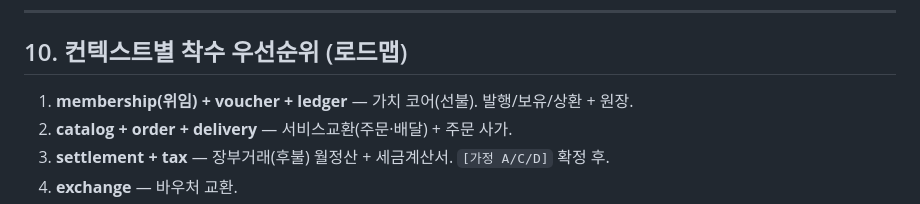
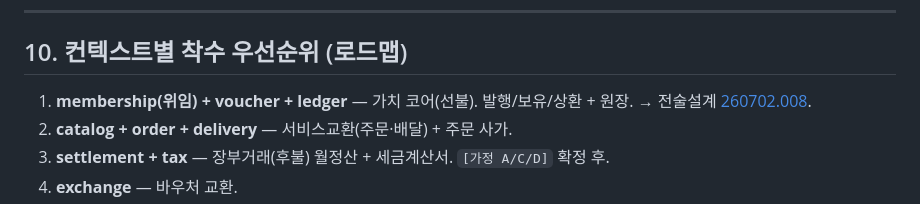
Before and after one commit to localwave-mutuus/base-common, a Markdown page: docs/260702.007.PLATFORM_DDD_STRATEGY.md, the part around the change. Rendered like a GitHub page.

```diff
--- a/docs/260702.007.PLATFORM_DDD_STRATEGY.md
+++ b/docs/260702.007.PLATFORM_DDD_STRATEGY.md
@@ -256,7 +256,7 @@ order.PlaceOrder
 ---
 
 ## 10. 컨텍스트별 착수 우선순위 (로드맵)
-1. **membership(위임) + voucher + ledger** — 가치 코어(선불). 발행/보유/상환 + 원장.
+1. **membership(위임) + voucher + ledger** — 가치 코어(선불). 발행/보유/상환 + 원장. → 전술설계 [260702.008](260702.008.VOUCHER_LEDGER_TACTICAL.md).
 2. **catalog + order + delivery** — 서비스교환(주문·배달) + 주문 사가.
 3. **settlement + tax** — 장부거래(후불) 월정산 + 세금계산서. `[가정 A/C/D]` 확정 후.
 4. **exchange** — 바우처 교환.
```
Also changed, not shown: docs/260702.008.VOUCHER_LEDGER_TACTICAL.md (added, +177 -0 lines).
